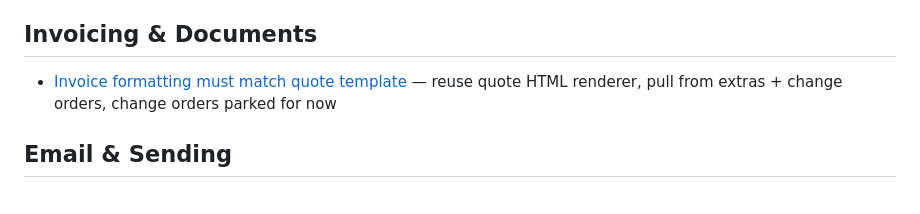
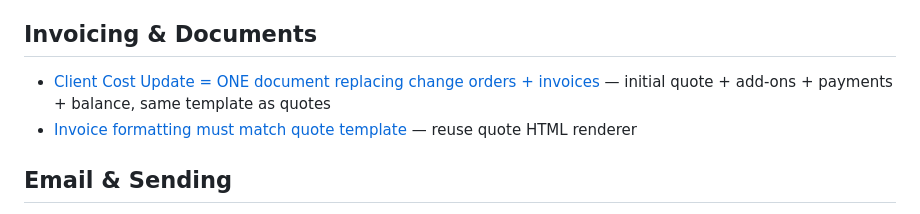
Before and after one commit to mokshatools-team/moksha-builds, a Markdown page: osteopeinture/memory/MEMORY.md, the part around the change. Rendered like a GitHub page.

Commit message:
docs(memory): client cost update spec — one doc replaces change orders + invoices

```diff
--- a/osteopeinture/memory/MEMORY.md
+++ b/osteopeinture/memory/MEMORY.md
@@ -51,7 +51,8 @@
 - [File attachments + quote accessible from job](project_file_attachments_and_quote_link.md) — save chat files, transfer to jobs, link original quote from job dashboard
 
 ## Invoicing & Documents
-- [Invoice formatting must match quote template](project_invoice_direction.md) — reuse quote HTML renderer, pull from extras + change orders, change orders parked for now
+- [Client Cost Update = ONE document replacing change orders + invoices](project_client_cost_update_spec.md) — initial quote + add-ons + payments + balance, same template as quotes
+- [Invoice formatting must match quote template](project_invoice_direction.md) — reuse quote HTML renderer
 
 ## Email & Sending
 - [Resend HTTP API for email sending](reference_resend_email.md) — Railway blocks SMTP, Resend with verified osteopeinture.com domain
```
Also changed, not shown: osteopeinture/memory/feedback_quote_layout_vocabulary.md (added, +16 -0 lines), osteopeinture/memory/project_client_cost_update_spec.md (added, +36 -0 lines).
